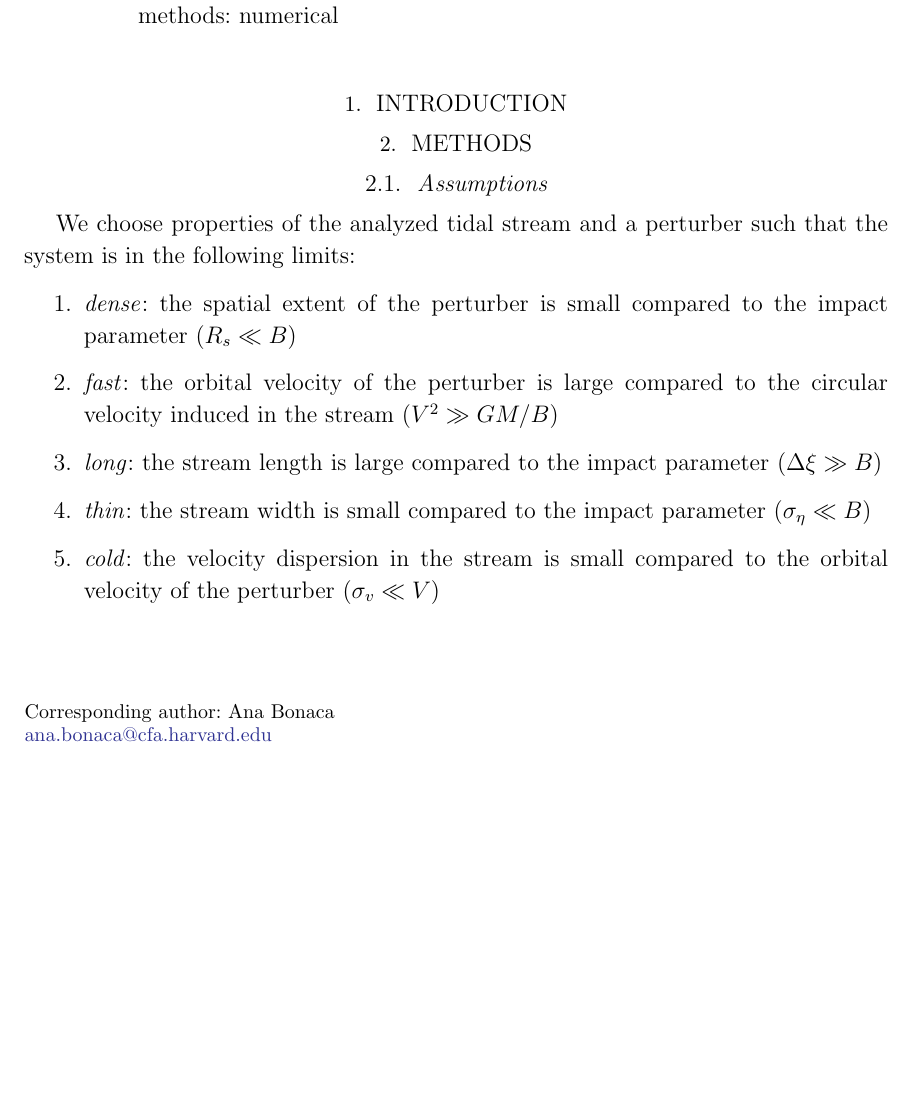
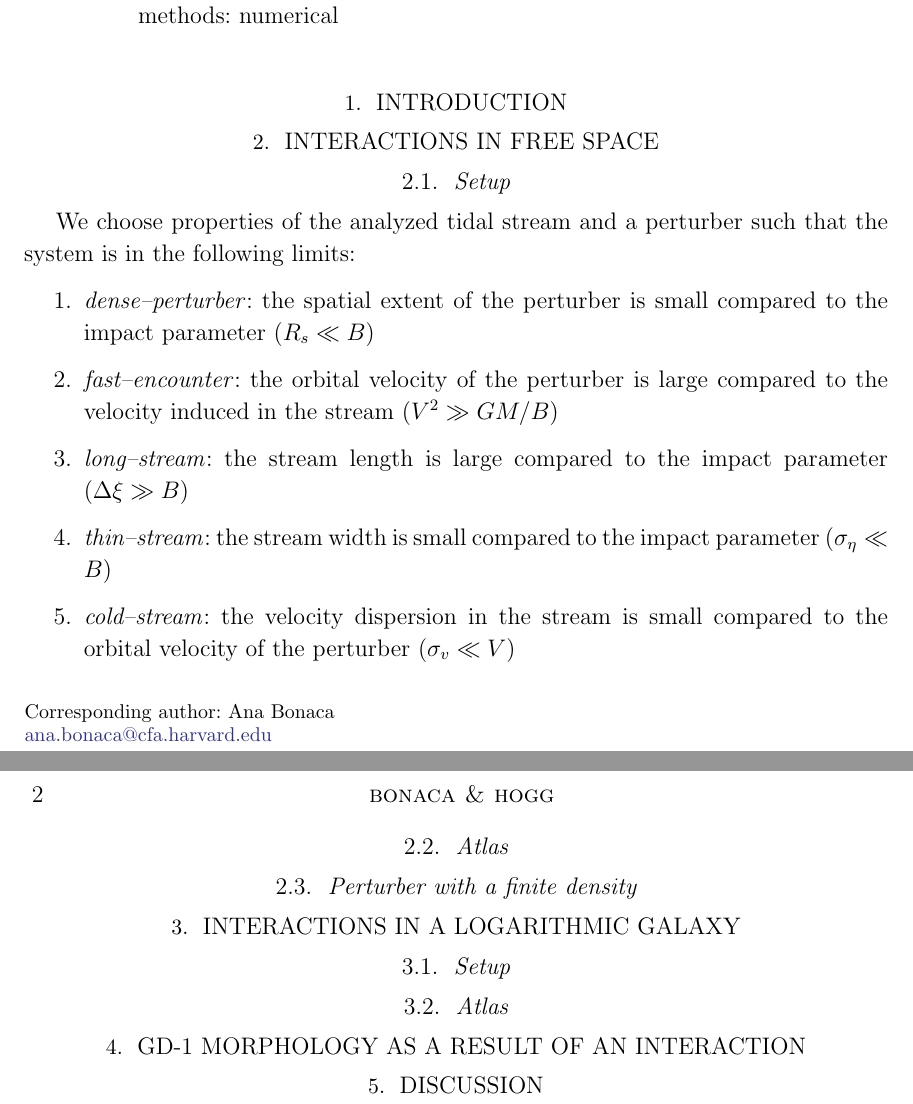
Before and after one commit to abonaca/atlas, a LaTeX paper (paper/atlas.tex): part of the page before the commit and two parts of pages 1 and 2 of 2 after it, the two joined at a grey line, cut so that both start at the same text, the shorter picture padded with empty space. Compiled offline with LaTeX, dvips and Ghostscript.

Commit message:
simplify paper structure

```diff
--- a/paper/atlas.tex
+++ b/paper/atlas.tex
@@ -48,21 +48,40 @@ We explore how tidal streams respond to a fly-by of a massive object as a functi
 \section{Introduction}
 
 
-\section{Methods}
-\subsection{Assumptions}
+\section{Interactions in free space}
+
+\subsection{Setup}
 We choose properties of the analyzed tidal stream and a perturber such that the system is in the following limits:
 \begin{enumerate}
- \item{\emph{dense}: the spatial extent of the perturber is small compared to the impact parameter $(R_s\ll B)$
+ \item{\emph{dense--perturber}: the spatial extent of the perturber is small compared to the impact parameter $(R_s\ll B)$
  }
- \item{\emph{fast}: the orbital velocity of the perturber is large compared to the circular velocity induced in the stream $(V^2\gg GM/B)$
+ \item{\emph{fast--encounter}: the orbital velocity of the perturber is large compared to the velocity induced in the stream $(V^2\gg GM/B)$
  }
- \item{\emph{long}: the stream length is large compared to the impact parameter $(\Delta\xi\gg B)$
+ \item{\emph{long--stream}: the stream length is large compared to the impact parameter $(\Delta\xi\gg B)$
  }
- \item{\emph{thin}: the stream width is small compared to the impact parameter $(\sigma_\eta\ll B)$
+ \item{\emph{thin--stream}: the stream width is small compared to the impact parameter $(\sigma_\eta\ll B)$
  }
- \item{\emph{cold}: the velocity dispersion in the stream is small compared to the orbital velocity of the perturber $(\sigma_v\ll V)$
+ \item{\emph{cold--stream}: the velocity dispersion in the stream is small compared to the orbital velocity of the perturber $(\sigma_v\ll V)$
  }
 \end{enumerate}
 
+\subsection{Atlas}
+
+\subsection{Perturber with a finite density}
+
+
+\section{Interactions in a logarithmic galaxy}
+
+\subsection{Setup}
+
+\subsection{Atlas}
+
+
+\section{GD-1 morphology as a result of an interaction}
+
+
+\section{Discussion}
+
+
 
 \end{document}
```
